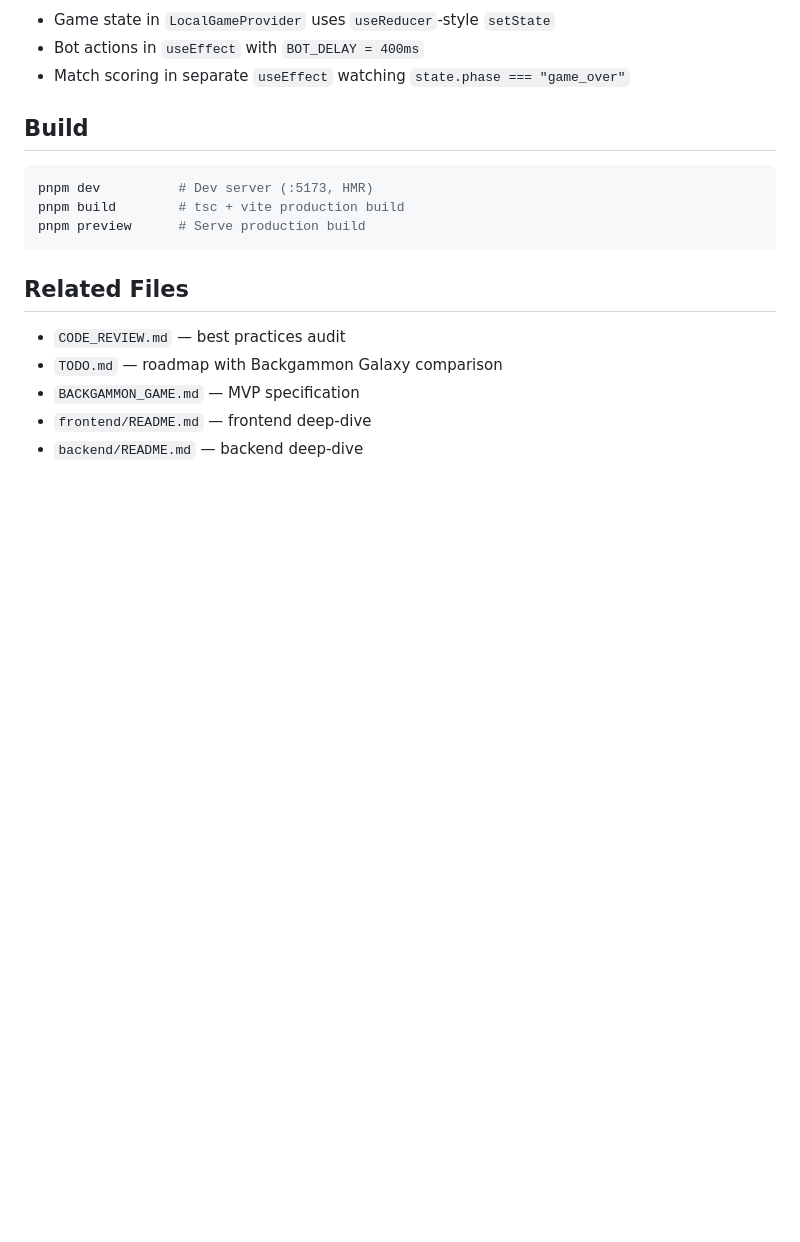
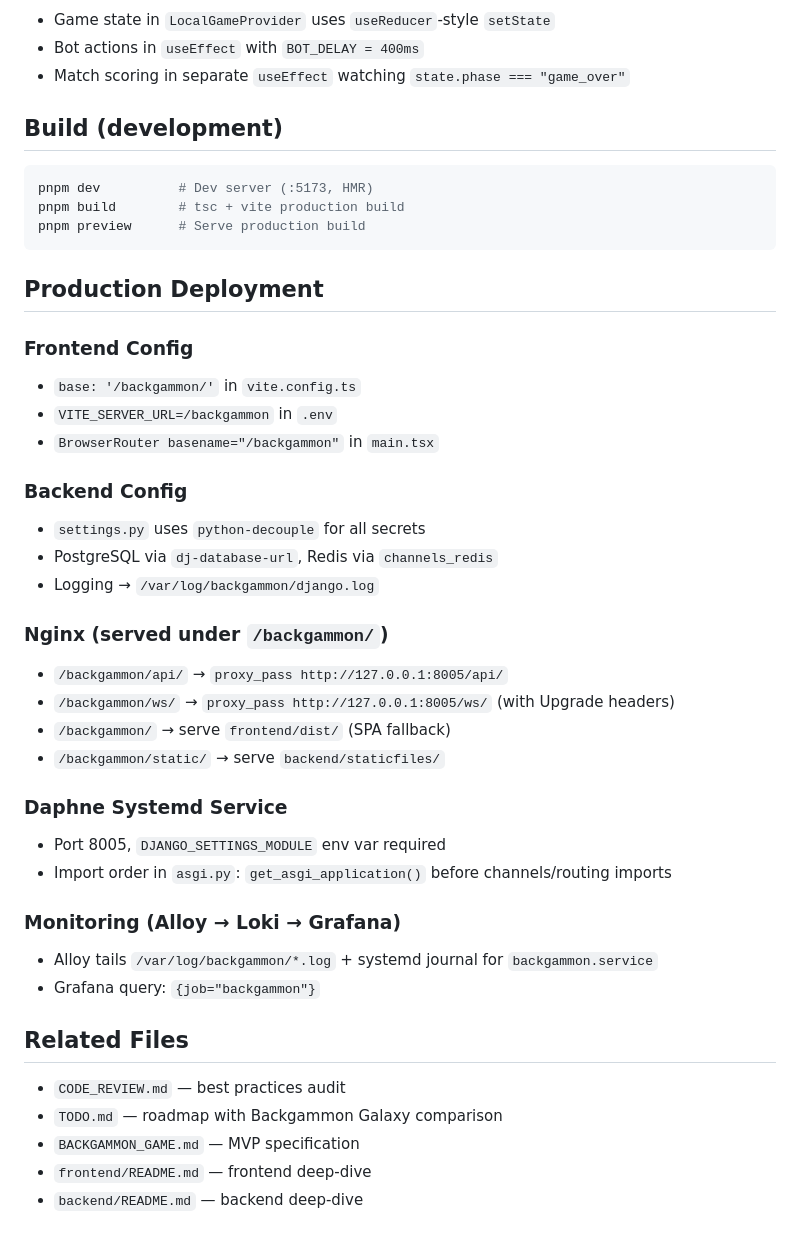
Before and after one commit to beny25585/backgammon, a Markdown page: .agent.md, the part around the change. Drawn GitHub-style; blank space fills up the shorter version.

````diff
--- a/.agent.md
+++ b/.agent.md
@@ -69,13 +69,39 @@ Full-stack Backgammon game with online multiplayer (WebSocket) and local AI oppo
 - Bot actions in `useEffect` with `BOT_DELAY = 400ms`
 - Match scoring in separate `useEffect` watching `state.phase === "game_over"`
 
-## Build
+## Build (development)
 
 ```bash
 pnpm dev          # Dev server (:5173, HMR)
 pnpm build        # tsc + vite production build
 pnpm preview      # Serve production build
 ```
+
+## Production Deployment
+
+### Frontend Config
+- `base: '/backgammon/'` in `vite.config.ts`
+- `VITE_SERVER_URL=/backgammon` in `.env`
+- `BrowserRouter basename="/backgammon"` in `main.tsx`
+
+### Backend Config
+- `settings.py` uses `python-decouple` for all secrets
+- PostgreSQL via `dj-database-url`, Redis via `channels_redis`
+- Logging → `/var/log/backgammon/django.log`
+
+### Nginx (served under `/backgammon/`)
+- `/backgammon/api/` → `proxy_pass http://127.0.0.1:8005/api/`
+- `/backgammon/ws/` → `proxy_pass http://127.0.0.1:8005/ws/` (with Upgrade headers)
+- `/backgammon/` → serve `frontend/dist/` (SPA fallback)
+- `/backgammon/static/` → serve `backend/staticfiles/`
+
+### Daphne Systemd Service
+- Port 8005, `DJANGO_SETTINGS_MODULE` env var required
+- Import order in `asgi.py`: `get_asgi_application()` before channels/routing imports
+
+### Monitoring (Alloy → Loki → Grafana)
+- Alloy tails `/var/log/backgammon/*.log` + systemd journal for `backgammon.service`
+- Grafana query: `{job="backgammon"}`
 
 ## Related Files
 
````
Also changed, not shown: README.md (+46 -3 lines).
